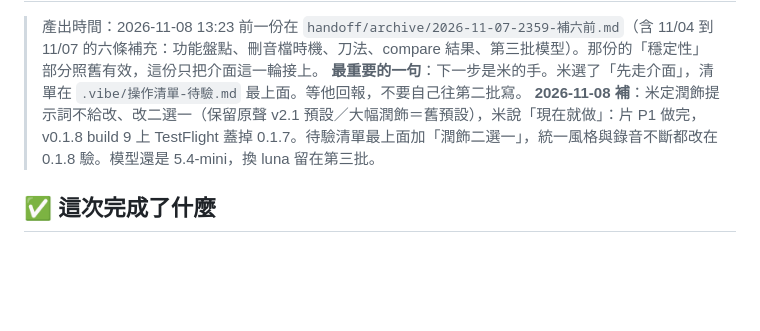
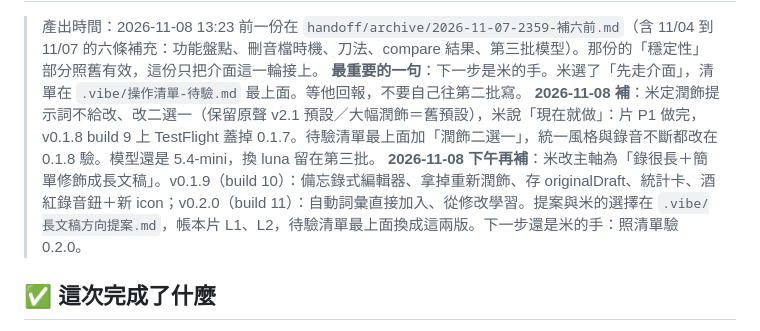
Before and after one commit to domyweb666/VoiceType-app, a Markdown page: .vibe/HANDOFF.md, the part around the change. Rendered like a GitHub page; blank space fills up the shorter version.

Commit message:
[交接] HANDOFF 補 0.1.9、0.2.0
Co-Authored-By: Claude Opus 5.5 <noreply@anthropic.com>

```diff
--- a/.vibe/HANDOFF.md
+++ b/.vibe/HANDOFF.md
@@ -4,6 +4,7 @@
 > 前一份在 `handoff/archive/2026-11-07-2359-補六前.md`（含 11/04 到 11/07 的六條補充：功能盤點、刪音檔時機、刀法、compare 結果、第三批模型）。那份的「穩定性」部分照舊有效，這份只把介面這一輪接上。
 > **最重要的一句**：下一步是米的手。米選了「先走介面」，清單在 `.vibe/操作清單-待驗.md` 最上面。等他回報，不要自己往第二批寫。
 > **2026-11-08 補**：米定潤飾提示詞不給改、改二選一（保留原聲 v2.1 預設／大幅潤飾＝舊預設），米說「現在就做」：片 P1 做完，v0.1.8 build 9 上 TestFlight 蓋掉 0.1.7。待驗清單最上面加「潤飾二選一」，統一風格與錄音不斷都改在 0.1.8 驗。模型還是 5.4-mini，換 luna 留在第三批。
+> **2026-11-08 下午再補**：米改主軸為「錄很長＋簡單修飾成長文稿」。v0.1.9（build 10）：備忘錄式編輯器、拿掉重新潤飾、存 originalDraft、統計卡、酒紅錄音鈕＋新 icon；v0.2.0（build 11）：自動詞彙直接加入、從修改學習。提案與米的選擇在 `.vibe/長文稿方向提案.md`，帳本片 L1、L2，待驗清單最上面換成這兩版。下一步還是米的手：照清單驗 0.2.0。
 
 ## ✅ 這次完成了什麼
 
```
